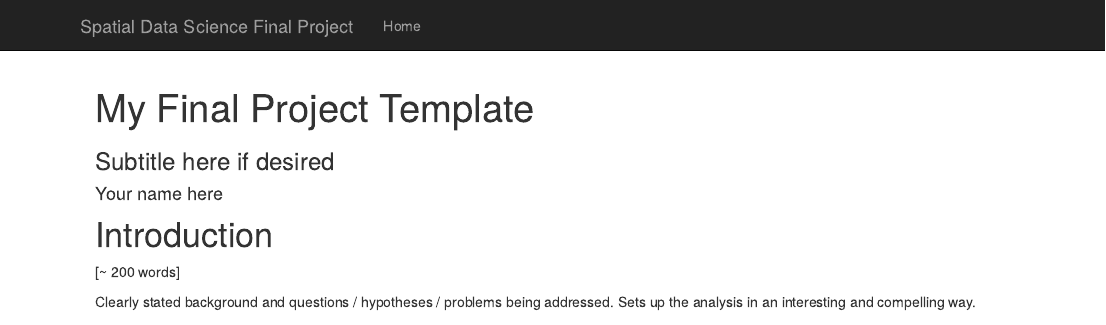
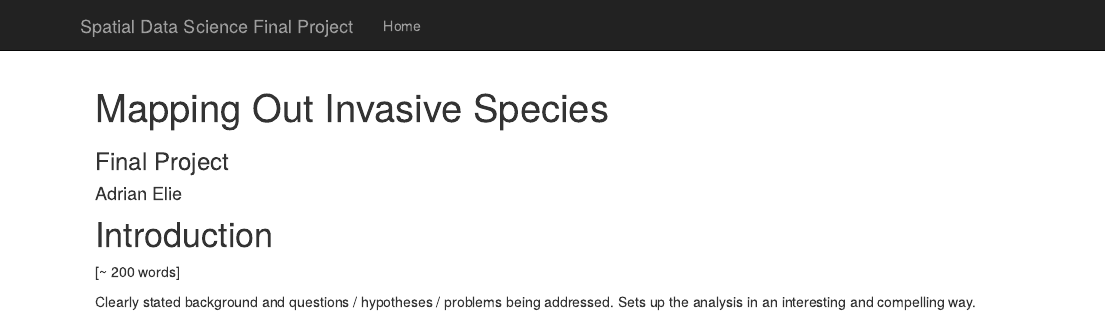
Before and after one commit to geo511-2022/final_project-Afelie, an R Markdown document (index.Rmd): the page in a window 1100 px wide, from its top. Rendered offline with R 4.5, knitr and Pandoc, with nearby package versions; code that draws random numbers runs with fixed seeds of ours; some code elsewhere in the file could not run offline.

Commit message:
Minor test

```diff
--- a/index.Rmd
+++ b/index.Rmd
@@ -1,7 +1,7 @@
 ---
-title: "My Final Project Template"
-author: Your name here
-subtitle: Subtitle here if desired
+title: "Mapping Out Invasive Species"
+author: Adrian Elie
+subtitle: Final Project
 ---
 
 # Introduction
```
